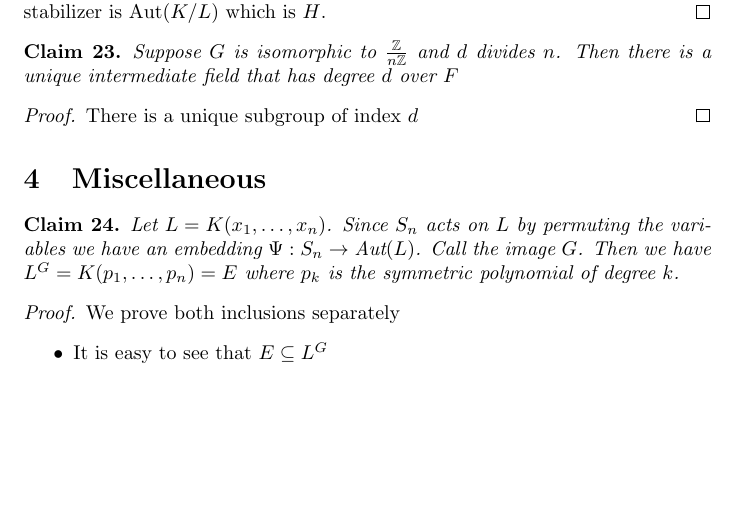
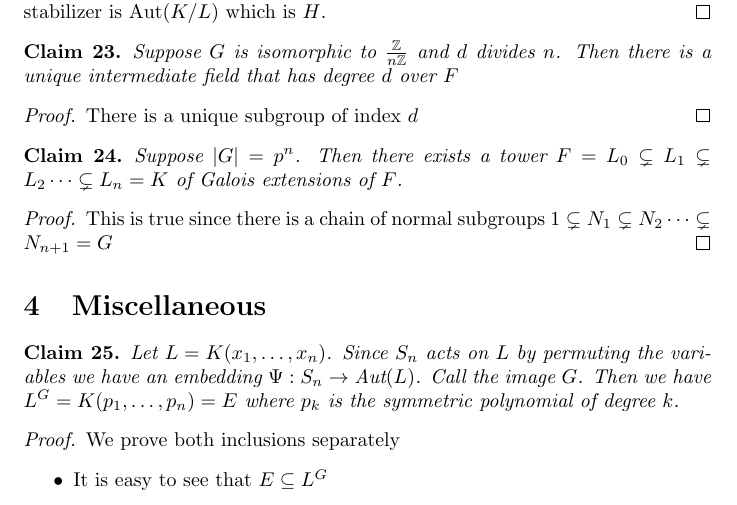
Before and after one commit to adipadiyar/algebra, a LaTeX document (fields_galois/fields_galois.tex): part of page 7 of 7, cut so that both start at the same text, the shorter picture padded with empty space. Compiled offline with pdfLaTeX.

Commit message:
more work on galois problemset

```diff
--- a/fields_galois/fields_galois.tex
+++ b/fields_galois/fields_galois.tex
@@ -366,6 +366,14 @@ Suppose that $K$ is a finite Galois extension of $F$ with Galois group $G$
   There is a unique subgroup of index $d$
 \end{proof}
 
+\begin{claim}
+  Suppose $|G|=p^n$. Then there exists a tower $F =  L_0 \subsetneq L_1 \subsetneq L_2 \dots \subsetneq L_n = K$ of Galois extensions of $F$.
+\end{claim}
+
+\begin{proof}
+  This is true since there is a chain of normal subgroups $1 \subsetneq N_1 \subsetneq N_2 \dots \subsetneq N_{n+1} = G$
+\end{proof}
+
 \section{Miscellaneous}
 
 \begin{claim}
```
Also changed, not shown: fields_galois/fields_galois.pdf.
